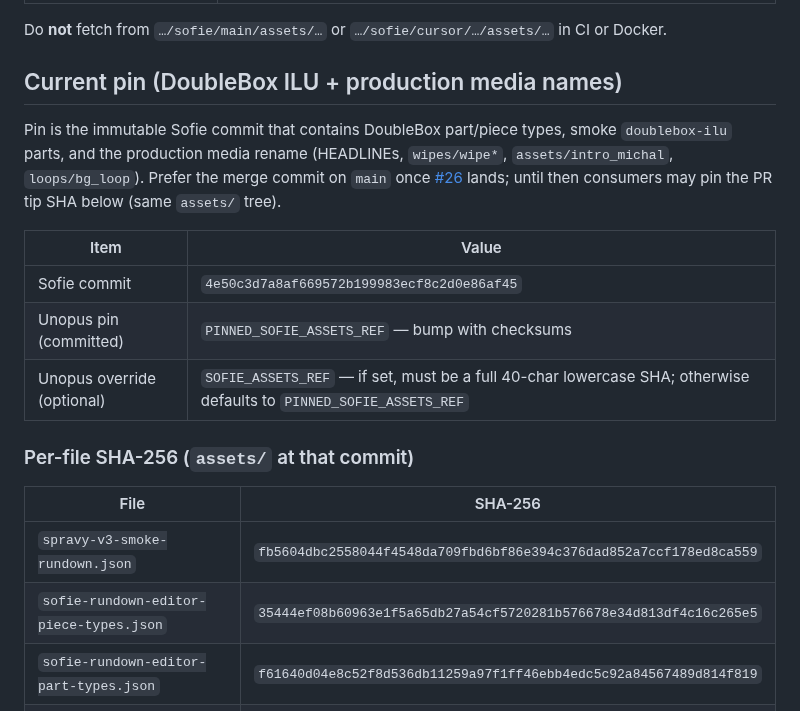
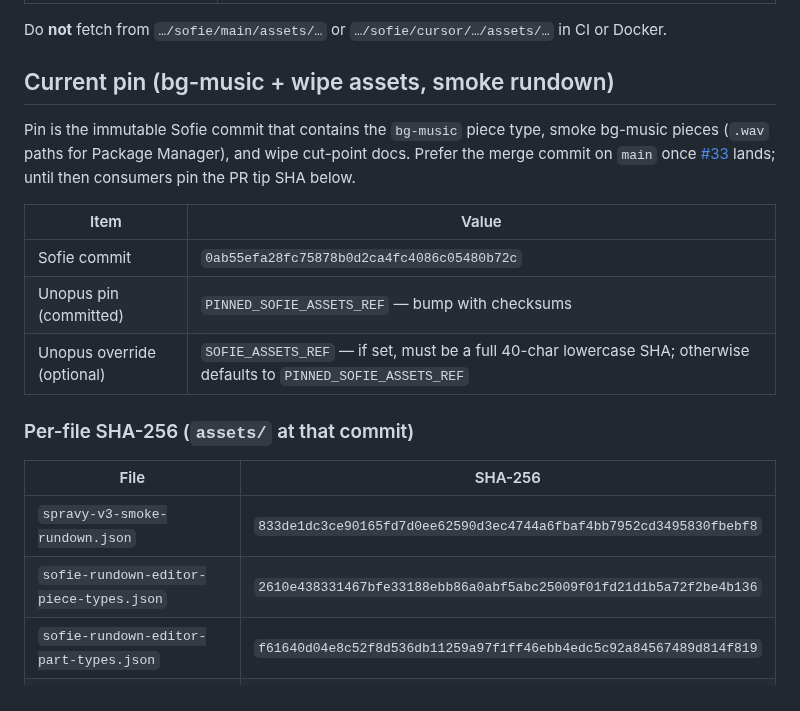
Before and after one commit to tojemoc/sofie, a Markdown page: docs/integration/MEGAREPO-ASSETS-FETCH.md, the part around the change. Drawn GitHub-style.

Commit message:
docs: update megarepo asset pin to 0ab55ef for consumer bumps
Document current pin and per-file SHA-256 checksums for sofie#33 assets.

Co-authored-by: Jakub Doboš <kubo6472@users.noreply.github.com>

```diff
--- a/docs/integration/MEGAREPO-ASSETS-FETCH.md
+++ b/docs/integration/MEGAREPO-ASSETS-FETCH.md
@@ -25,17 +25,16 @@ Reference implementation: [unopus PR #45](https://github.com/tojemoc/unopus/pull
 
 Do **not** fetch from `…/sofie/main/assets/…` or `…/sofie/cursor/…/assets/…` in CI or Docker.
 
-## Current pin (DoubleBox ILU + production media names)
+## Current pin (bg-music + wipe assets, smoke rundown)
 
-Pin is the immutable Sofie commit that contains DoubleBox part/piece types, smoke
-`doublebox-ilu` parts, and the production media rename (HEADLINEs, `wipes/wipe*`,
-`assets/intro_michal`, `loops/bg_loop`). Prefer the merge commit on `main` once
-[#26](https://github.com/tojemoc/sofie/pull/26) lands; until then consumers may pin
-the PR tip SHA below (same `assets/` tree).
+Pin is the immutable Sofie commit that contains the `bg-music` piece type, smoke
+bg-music pieces (`.wav` paths for Package Manager), and wipe cut-point docs.
+Prefer the merge commit on `main` once [#33](https://github.com/tojemoc/sofie/pull/33)
+lands; until then consumers pin the PR tip SHA below.
 
 | Item | Value |
 |------|--------|
-| Sofie commit | `4e50c3d7a8af669572b199983ecf8c2d0e86af45` |
+| Sofie commit | `0ab55efa28fc75878b0d2ca4fc4086c05480b72c` |
 | Unopus pin (committed) | `PINNED_SOFIE_ASSETS_REF` — bump with checksums |
 | Unopus override (optional) | `SOFIE_ASSETS_REF` — if set, must be a full 40-char lowercase SHA; otherwise defaults to `PINNED_SOFIE_ASSETS_REF` |
 
@@ -43,8 +42,8 @@ the PR tip SHA below (same `assets/` tree).
 
 | File | SHA-256 |
 |------|---------|
-| `spravy-v3-smoke-rundown.json` | `fb5604dbc2558044f4548da709fbd6bf86e394c376dad852a7ccf178ed8ca559` |
-| `sofie-rundown-editor-piece-types.json` | `35444ef08b60963e1f5a65db27a54cf5720281b576678e34d813df4c16c265e5` |
+| `spravy-v3-smoke-rundown.json` | `833de1dc3ce90165fd7d0ee62590d3ec4744a6fbaf4bb7952cd3495830fbebf8` |
+| `sofie-rundown-editor-piece-types.json` | `2610e438331467bfe33188ebb86a0abf5abc25009f01fd21d1b5a72f2be4b136` |
 | `sofie-rundown-editor-part-types.json` | `f61640d04e8c52f8d536db11259a97f1ff46ebb4edc5c92a84567489d814f819` |
 | `sofie-rundown-editor-segment-types.json` | `56f68da340a1029f4c31a1f69b6594e5d440f1e7223528cd2ce9dbaa8c1aaf7b` |
 
```
